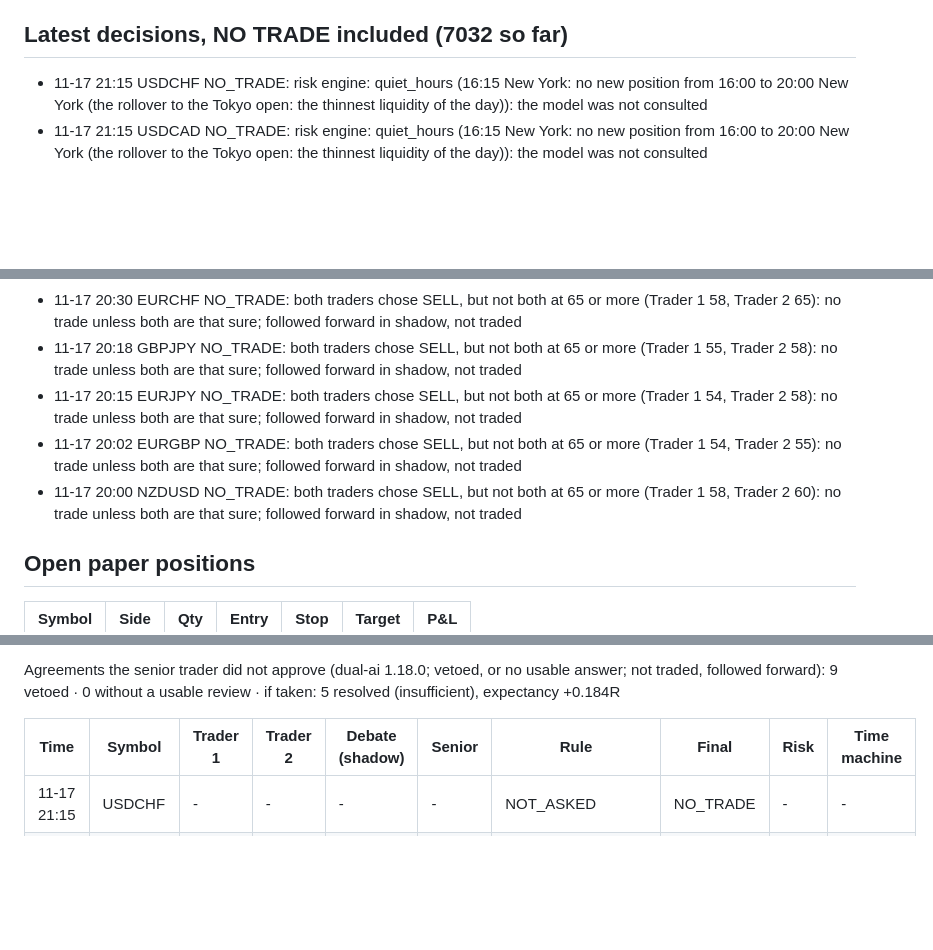
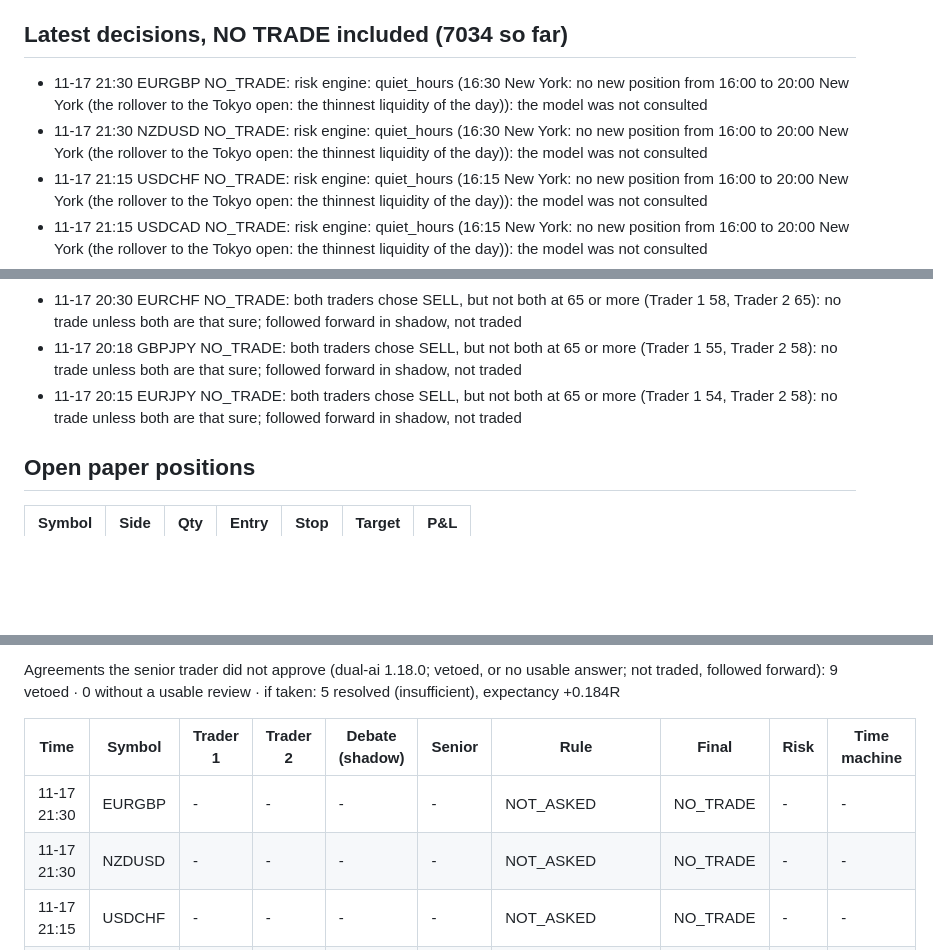
Before and after one commit to rimurukingdemon313/autonomous-bot-trader, a Markdown page: REPORT.md, 3 parts joined by grey strips. Drawn GitHub-style; blank space fills up the shorter version.

Commit message:
paper forward 2026-11-17T21:32Z

```diff
--- a/REPORT.md
+++ b/REPORT.md
@@ -72,8 +72,10 @@ The 4 trade(s) taken out of the account, checked the same way: 4 ours (DESK: not
 - 10-29 17:02 GBPJPY BUY: AI DECISION → RISK APPROVED → PAPER EXECUTED
 - 10-29 17:00 EURJPY BUY: AI DECISION → RISK REJECTED — reward_risk: 1.19 vs minimum 1.2; currency_conflict: BUY EURJPY would bet against an open position: EURUSD SELL is short EUR
 
-## Latest decisions, NO TRADE included (7032 so far)
+## Latest decisions, NO TRADE included (7034 so far)
 
+- 11-17 21:30 EURGBP NO_TRADE: risk engine: quiet_hours (16:30 New York: no new position from 16:00 to 20:00 New York (the rollover to the Tokyo open: the thinnest liquidity of the day)): the model was not consulted
+- 11-17 21:30 NZDUSD NO_TRADE: risk engine: quiet_hours (16:30 New York: no new position from 16:00 to 20:00 New York (the rollover to the Tokyo open: the thinnest liquidity of the day)): the model was not consulted
 - 11-17 21:15 USDCHF NO_TRADE: risk engine: quiet_hours (16:15 New York: no new position from 16:00 to 20:00 New York (the rollover to the Tokyo open: the thinnest liquidity of the day)): the model was not consulted
 - 11-17 21:15 USDCAD NO_TRADE: risk engine: quiet_hours (16:15 New York: no new position from 16:00 to 20:00 New York (the rollover to the Tokyo open: the thinnest liquidity of the day)): the model was not consulted
 - 11-17 21:00 AUDUSD NO_TRADE: risk engine: quiet_hours (16:00 New York: no new position from 16:00 to 20:00 New York (the rollover to the Tokyo open: the thinnest liquidity of the day)): the model was not consulted
@@ -84,8 +86,6 @@ The 4 trade(s) taken out of the account, checked the same way: 4 ours (DESK: not
 - 11-17 20:30 EURCHF NO_TRADE: both traders chose SELL, but not both at 65 or more (Trader 1 58, Trader 2 65): no trade unless both are that sure; followed forward in shadow, not traded
 - 11-17 20:18 GBPJPY NO_TRADE: both traders chose SELL, but not both at 65 or more (Trader 1 55, Trader 2 58): no trade unless both are that sure; followed forward in shadow, not traded
 - 11-17 20:15 EURJPY NO_TRADE: both traders chose SELL, but not both at 65 or more (Trader 1 54, Trader 2 58): no trade unless both are that sure; followed forward in shadow, not traded
-- 11-17 20:02 EURGBP NO_TRADE: both traders chose SELL, but not both at 65 or more (Trader 1 54, Trader 2 55): no trade unless both are that sure; followed forward in shadow, not traded
-- 11-17 20:00 NZDUSD NO_TRADE: both traders chose SELL, but not both at 65 or more (Trader 1 58, Trader 2 60): no trade unless both are that sure; followed forward in shadow, not traded
 
 ## Open paper positions
 
@@ -139,6 +139,8 @@ Agreements the senior trader did not approve (dual-ai 1.18.0; vetoed, or no usab
 
 | Time | Symbol | Trader 1 | Trader 2 | Debate (shadow) | Senior | Rule | Final | Risk | Time machine |
 |---|---|---|---|---|---|---|---|---|---|
+| 11-17 21:30 | EURGBP | -  | -  | - | -  | NOT_ASKED | NO_TRADE | - | - |
+| 11-17 21:30 | NZDUSD | -  | -  | - | -  | NOT_ASKED | NO_TRADE | - | - |
 | 11-17 21:15 | USDCHF | -  | -  | - | -  | NOT_ASKED | NO_TRADE | - | - |
 | 11-17 21:15 | USDCAD | -  | -  | - | -  | NOT_ASKED | NO_TRADE | - | - |
 | 11-17 21:00 | AUDUSD | -  | -  | - | -  | NOT_ASKED | NO_TRADE | - | - |
```
Also changed, not shown: other parts of REPORT.md (+2 -4 lines), last_chart.png, 2 other files.
